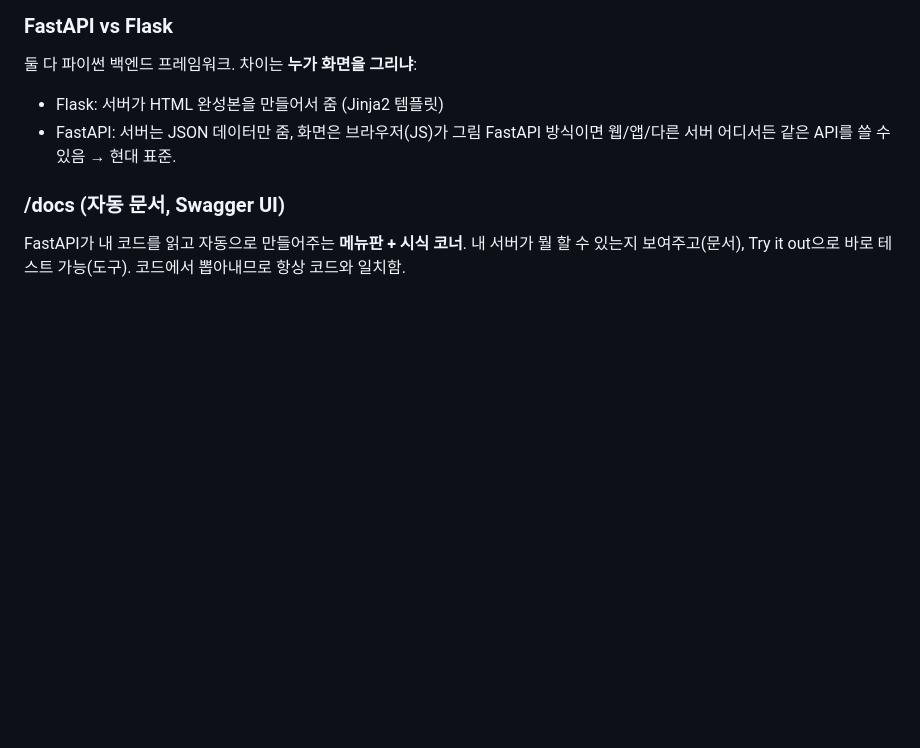
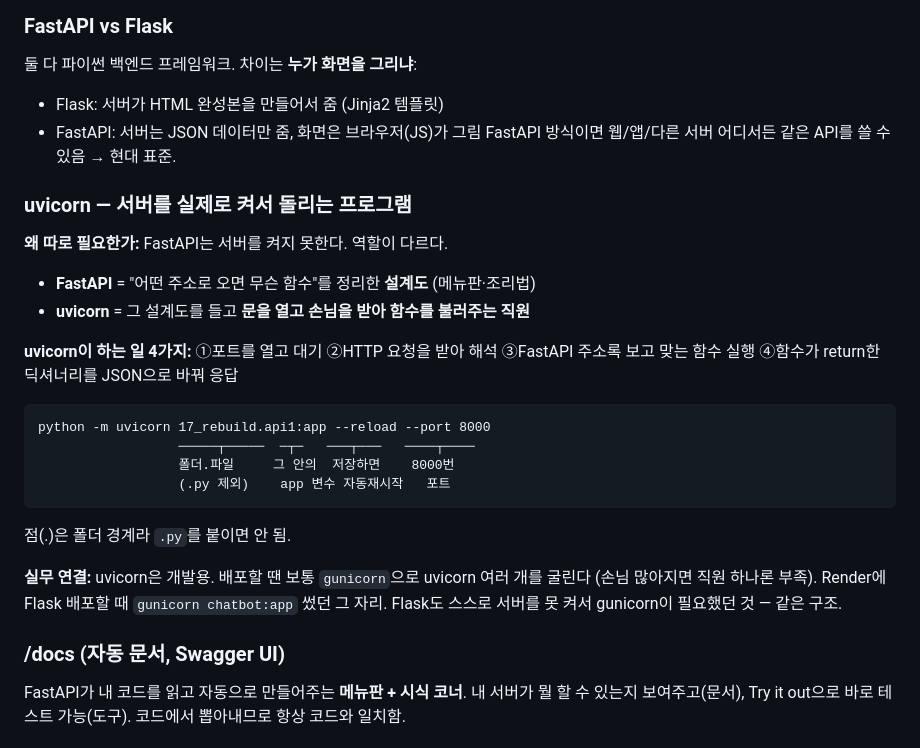
Before and after one commit to castle0tiger/python-practice, a Markdown page: GLOSSARY.md, the part around the change. Drawn GitHub-style; blank space fills up the shorter version.

Commit message:
개념사전: uvicorn (서버 실행 프로그램) 추가

````diff
--- a/GLOSSARY.md
+++ b/GLOSSARY.md
@@ -60,6 +60,28 @@ GET/POST는 서버와의 대화법, git은 코드의 세이브 시스템.
 - Flask: 서버가 HTML 완성본을 만들어서 줌 (Jinja2 템플릿)
 - FastAPI: 서버는 JSON 데이터만 줌, 화면은 브라우저(JS)가 그림
 FastAPI 방식이면 웹/앱/다른 서버 어디서든 같은 API를 쓸 수 있음 → 현대 표준.
+
+### uvicorn — 서버를 실제로 켜서 돌리는 프로그램
+
+**왜 따로 필요한가:** FastAPI는 서버를 켜지 못한다. 역할이 다르다.
+- **FastAPI** = "어떤 주소로 오면 무슨 함수"를 정리한 **설계도** (메뉴판·조리법)
+- **uvicorn** = 그 설계도를 들고 **문을 열고 손님을 받아 함수를 불러주는 직원**
+
+**uvicorn이 하는 일 4가지:**
+①포트를 열고 대기 ②HTTP 요청을 받아 해석 ③FastAPI 주소록 보고 맞는 함수 실행
+④함수가 return한 딕셔너리를 JSON으로 바꿔 응답
+
+```
+python -m uvicorn 17_rebuild.api1:app --reload --port 8000
+                  ─────┬─────  ─┬─   ───┬───   ────┬────
+                  폴더.파일     그 안의  저장하면    8000번
+                  (.py 제외)    app 변수 자동재시작   포트
+```
+점(.)은 폴더 경계라 `.py`를 붙이면 안 됨.
+
+**실무 연결:** uvicorn은 개발용. 배포할 땐 보통 `gunicorn`으로 uvicorn 여러 개를 굴린다
+(손님 많아지면 직원 하나론 부족). Render에 Flask 배포할 때 `gunicorn chatbot:app` 썼던 그 자리.
+Flask도 스스로 서버를 못 켜서 gunicorn이 필요했던 것 — 같은 구조.
 
 ### /docs (자동 문서, Swagger UI)
 FastAPI가 내 코드를 읽고 자동으로 만들어주는 **메뉴판 + 시식 코너**.
````
